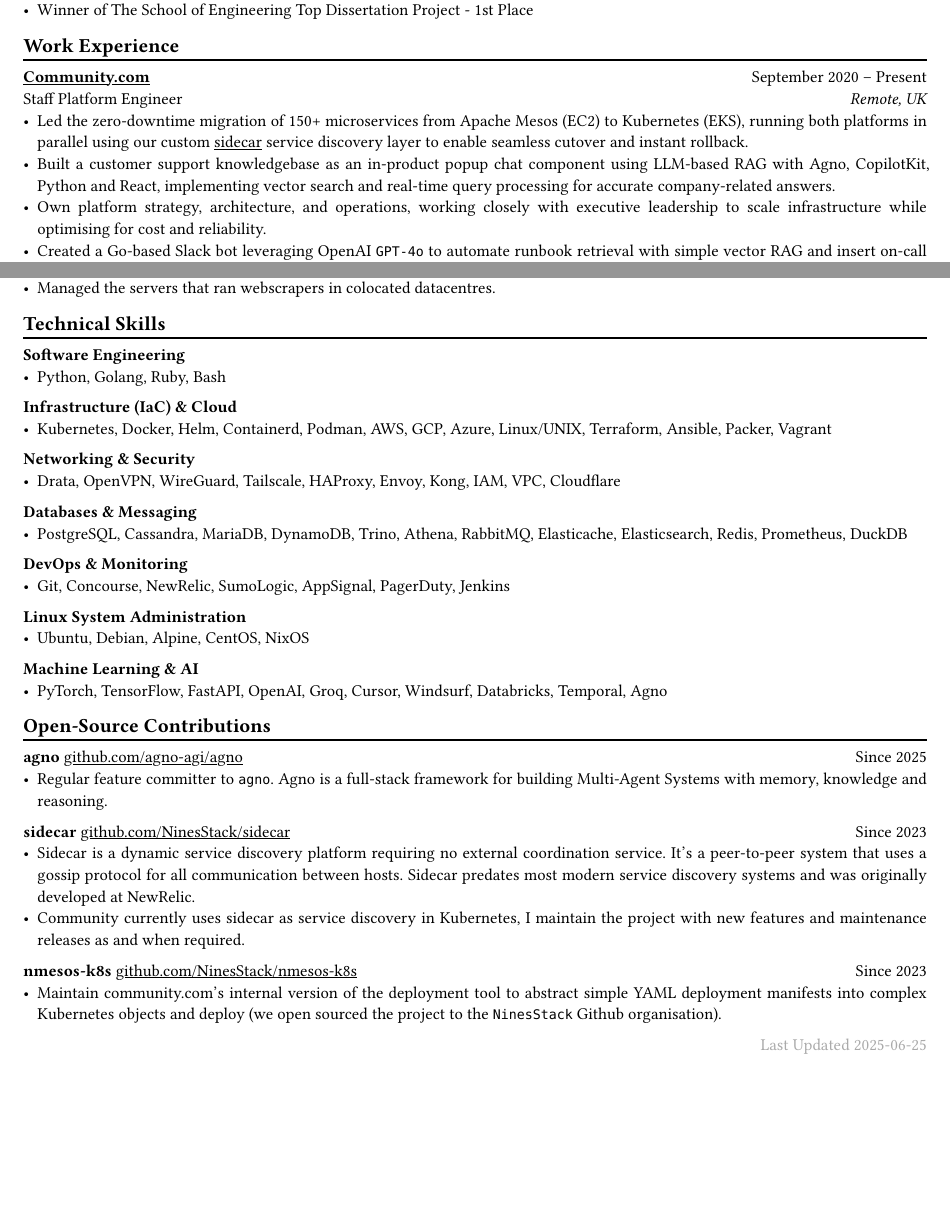
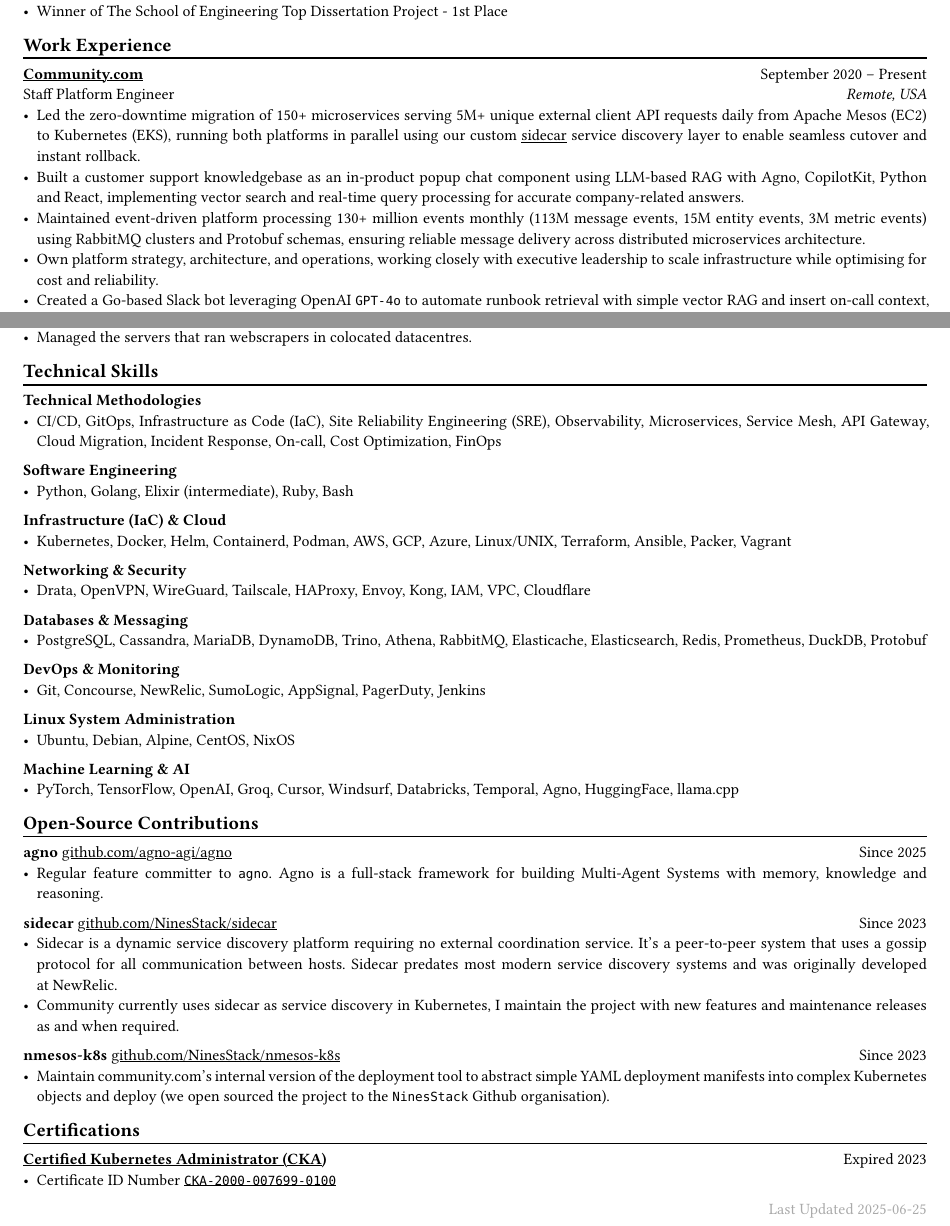
Before and after one commit to danpilch/danpilch.github.io, a Typst document (resume/resume.typ): two parts of pages 1 and 2 of 2, joined at a grey line, cut so that both start at the same text, the shorter picture padded with empty space. Compiled offline with Typst 0.15.

Commit message:
more updates

```diff
--- a/resume/resume.typ
+++ b/resume/resume.typ
@@ -51,9 +51,10 @@
 #chiline()
 
 #link("https://www.community.com/")[*Community.com*] #h(1fr) September 2020 -- Present \
-Staff Platform Engineer #h(1fr) _Remote, UK_ \
-- Led the zero-downtime migration of 150+ microservices from Apache Mesos (EC2) to Kubernetes (EKS), running both platforms in parallel using our custom #link("https://github.com/ninesstack/sidecar")[sidecar] service discovery layer to enable seamless cutover and instant rollback.
+Staff Platform Engineer #h(1fr) _Remote, USA_ \
+- Led the zero-downtime migration of 150+ microservices serving 5M+ unique external client API requests daily from Apache Mesos (EC2) to Kubernetes (EKS), running both platforms in parallel using our custom #link("https://github.com/ninesstack/sidecar")[sidecar] service discovery layer to enable seamless cutover and instant rollback.
 - Built a customer support knowledgebase as an in-product popup chat component using LLM-based RAG with Agno, CopilotKit, Python and React, implementing vector search and real-time query processing for accurate company-related answers.
+- Maintained event-driven platform processing 130+ million events monthly (113M message events, 15M entity events, 3M metric events) using RabbitMQ clusters and Protobuf schemas, ensuring reliable message delivery across distributed microservices architecture.
 - Own platform strategy, architecture, and operations, working closely with executive leadership to scale infrastructure while optimising for cost and reliability.
 - Created a Go-based Slack bot leveraging OpenAI `GPT-4o` to automate runbook retrieval with simple vector RAG and insert on-call context, reducing friction during incidents and slashing response time.
 - Optimised cloud infrastructure, maintaining a 99.5% uptime SLA while simplifying systems and reducing complexity.
@@ -96,20 +97,22 @@
 == Technical Skills
 #chiline()
 
+*Technical Methodologies*
+- CI/CD, GitOps, Infrastructure as Code (IaC), Site Reliability Engineering (SRE), Observability, Microservices, Service Mesh, API Gateway, Cloud Migration, Incident Response, On-call, Cost Optimization, FinOps
 *Software Engineering*
-- Python, Golang, Ruby, Bash
+- Python, Golang, Elixir (intermediate), Ruby, Bash
 *Infrastructure (IaC) & Cloud*
 - Kubernetes, Docker, Helm, Containerd, Podman, AWS, GCP, Azure, Linux/UNIX, Terraform, Ansible, Packer, Vagrant
 *Networking & Security*
 - Drata, OpenVPN, WireGuard, Tailscale, HAProxy, Envoy, Kong, IAM, VPC, Cloudflare
 *Databases & Messaging*
-- PostgreSQL, Cassandra, MariaDB, DynamoDB, Trino, Athena, RabbitMQ, Elasticache, Elasticsearch, Redis, Prometheus, DuckDB
+- PostgreSQL, Cassandra, MariaDB, DynamoDB, Trino, Athena, RabbitMQ, Elasticache, Elasticsearch, Redis, Prometheus, DuckDB, Protobuf
 *DevOps & Monitoring*
 - Git, Concourse, NewRelic, SumoLogic, AppSignal, PagerDuty, Jenkins
 *Linux System Administration*
 - Ubuntu, Debian, Alpine, CentOS, NixOS
 *Machine Learning & AI*
-- PyTorch, TensorFlow, FastAPI, OpenAI, Groq, Cursor, Windsurf, Databricks, Temporal, Agno
+- PyTorch, TensorFlow, OpenAI, Groq, Cursor, Windsurf, Databricks, Temporal, Agno, HuggingFace, llama.cpp
 
 == Open-Source Contributions
 #chiline()
@@ -121,4 +124,9 @@
 *nmesos-k8s* #link("https://github.com/NinesStack/nmesos-k8s")[github.com/NinesStack/nmesos-k8s] #h(1fr) Since 2023
 - Maintain community.com's internal version of the deployment tool to abstract simple YAML deployment manifests into complex Kubernetes objects and deploy (we open sourced the project to the `NinesStack` Github organisation).
 
+== Certifications
+#chiline()
+#link("https://training.linuxfoundation.org/certification/certified-kubernetes-administrator-cka")[*Certified Kubernetes Administrator (CKA)*] #h(1fr) Expired 2023
+- Certificate ID Number #link("https://www.credly.com/badges/e2b64d9e-9a8e-42ad-afb0-db552a480353")[`CKA-2000-007699-0100`]
+
 #lastupdated(datetime.today().display())
```
Also changed, not shown: resume/resume.typ (2 more changed lines).
